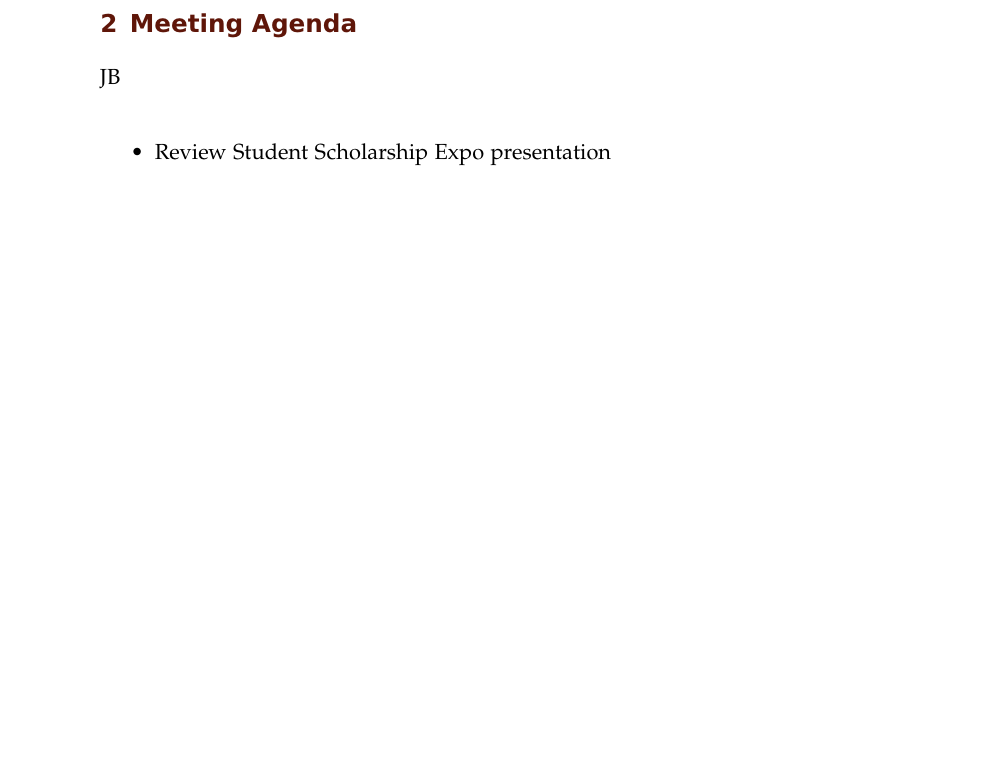
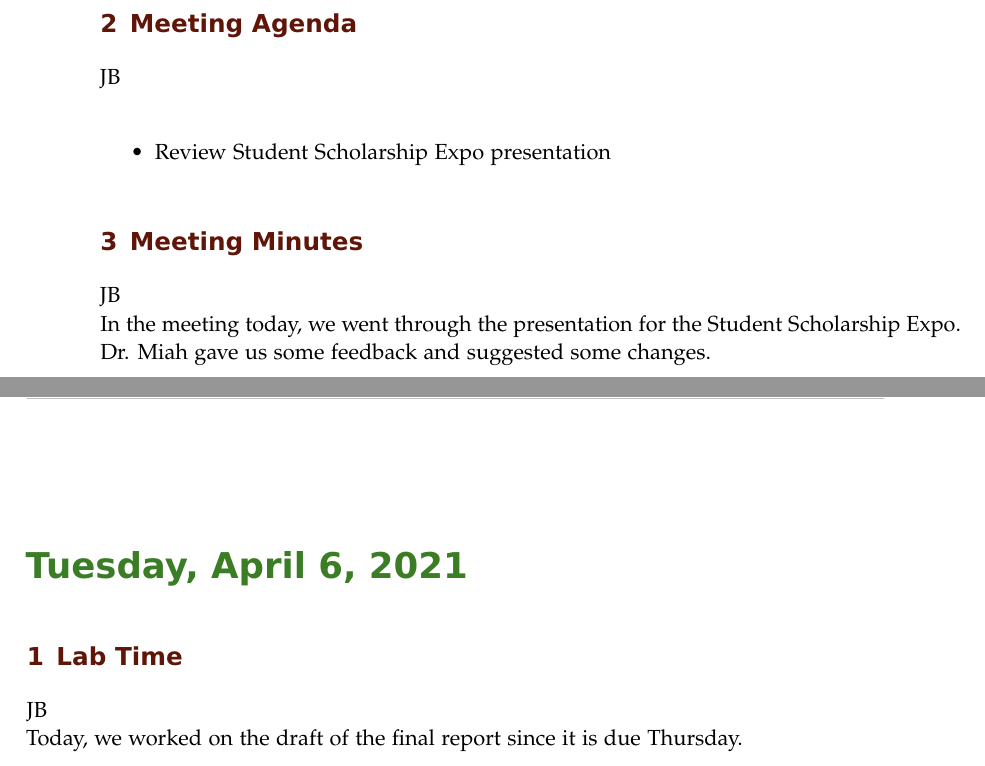
Before and after one commit to ECE-BU-Miah/seniorProject2-2020-21-Docs, a LaTeX book (labNotebook.tex): part of page 68 of 69 before the commit and two parts of pages 68 and 69 of 70 after it, the two joined at a grey line, cut so that both start at the same text, the shorter picture padded with empty space. Compiled offline with pdfLaTeX.

Commit message:
Updated lab notebook

```diff
--- a/labNotebook.tex
+++ b/labNotebook.tex
@@ -1293,6 +1293,15 @@ JB\\
 \begin{itemize}
     \item Review Student Scholarship Expo presentation
 \end{itemize}
+
+\experiment{Meeting Minutes}
+JB\\
+In the meeting today, we went through the presentation for the Student Scholarship Expo. Dr. Miah gave us some feedback and suggested some changes.
+
+\labday{Tuesday, April 6, 2021}
+\experiment{Lab Time}
+JB\\
+Today, we worked on the draft of the final report since it is due Thursday.
 %--------------------------------------------------------------------------------------------
 
 \end{addmargin}
```
